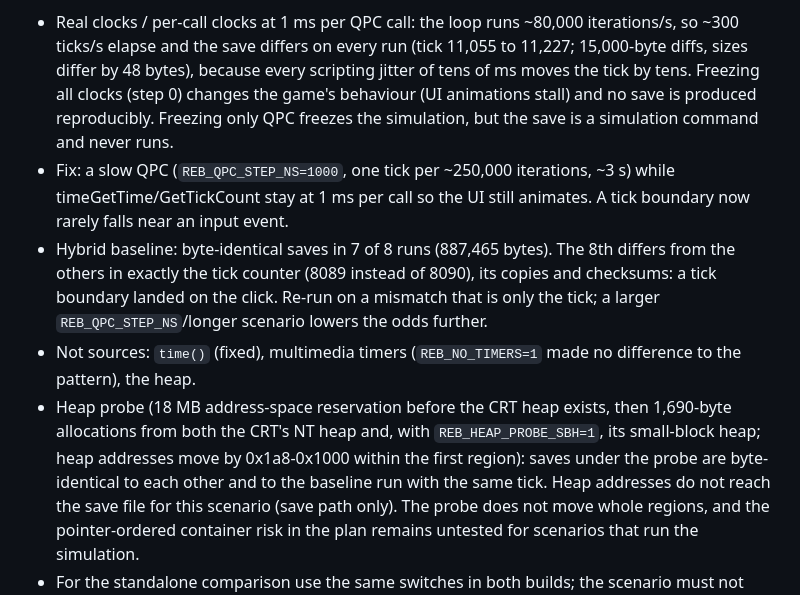
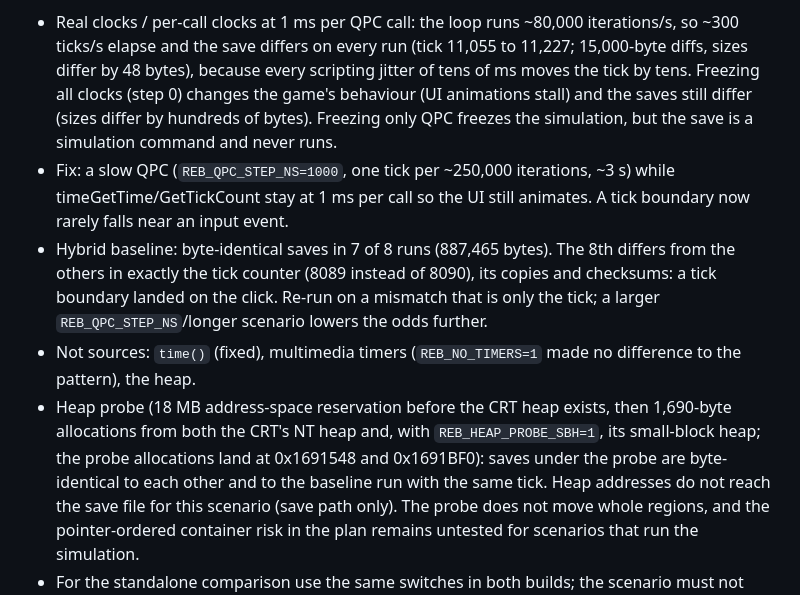
Before and after one commit to bicyclespokesperson/rebellion_modernized, a Markdown page: docs/phase2_plan.md, the part around the change. GitHub-like rendering.

Commit message:
phase2_plan: correct determinism notes

```diff
--- a/docs/phase2_plan.md
+++ b/docs/phase2_plan.md
@@ -67,7 +67,7 @@ saves varies run to run.
 - Real clocks / per-call clocks at 1 ms per QPC call: the loop runs ~80,000 iterations/s, so ~300 ticks/s elapse and the
   save differs on every run (tick 11,055 to 11,227; 15,000-byte diffs, sizes differ by 48 bytes), because every
   scripting jitter of tens of ms moves the tick by tens. Freezing all clocks (step 0) changes the game's behaviour
-  (UI animations stall) and no save is produced reproducibly. Freezing only QPC freezes the simulation, but the save
+  (UI animations stall) and the saves still differ (sizes differ by hundreds of bytes). Freezing only QPC freezes the simulation, but the save
   is a simulation command and never runs.
 - Fix: a slow QPC (`REB_QPC_STEP_NS=1000`, one tick per ~250,000 iterations, ~3 s) while timeGetTime/GetTickCount stay at
   1 ms per call so the UI still animates. A tick boundary now rarely falls near an input event.
@@ -76,8 +76,8 @@ saves varies run to run.
   mismatch that is only the tick; a larger `REB_QPC_STEP_NS`/longer scenario lowers the odds further.
 - Not sources: `time()` (fixed), multimedia timers (`REB_NO_TIMERS=1` made no difference to the pattern), the heap.
 - Heap probe (18 MB address-space reservation before the CRT heap exists, then 1,690-byte allocations from both the
-  CRT's NT heap and, with `REB_HEAP_PROBE_SBH=1`, its small-block heap; heap addresses move by 0x1a8-0x1000 within the
-  first region): saves under the probe are byte-identical to each other and to the baseline run with the same tick. Heap
+  CRT's NT heap and, with `REB_HEAP_PROBE_SBH=1`, its small-block heap; the probe allocations land at 0x1691548 and
+  0x1691BF0): saves under the probe are byte-identical to each other and to the baseline run with the same tick. Heap
   addresses do not reach the save file for this scenario (save path only). The probe does not move whole regions,
   and the pointer-ordered container risk in the plan remains untested for scenarios that run the simulation.
 - For the standalone comparison use the same switches in both builds; the scenario must not depend on wall-clock time
```
